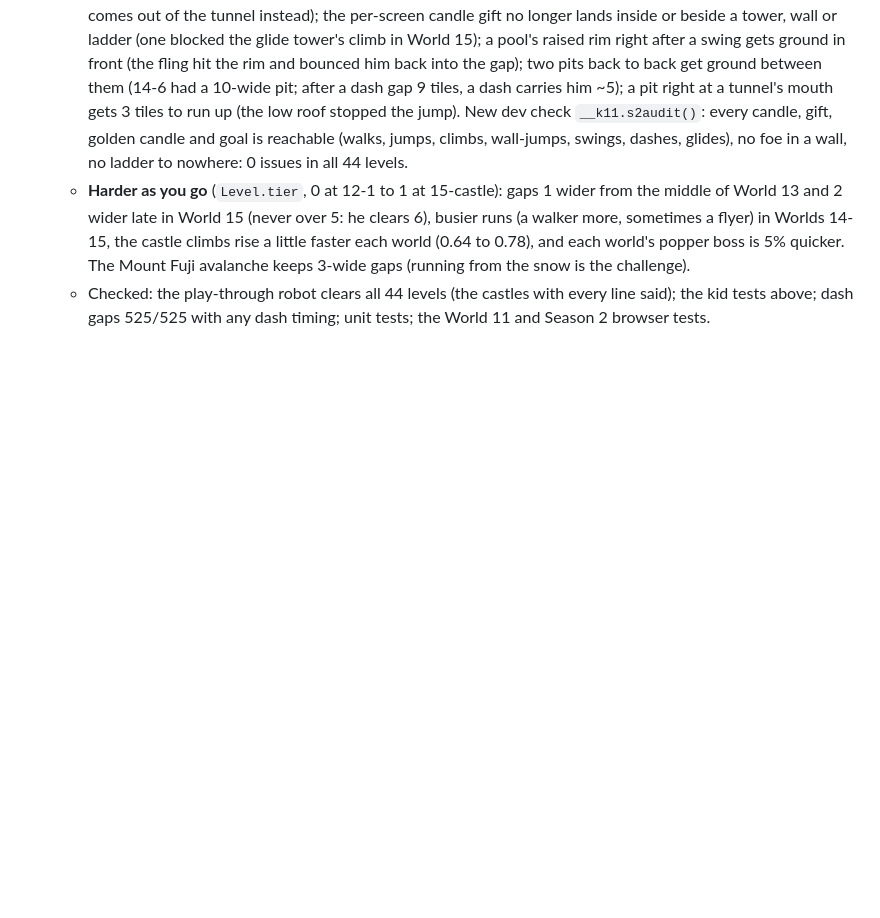
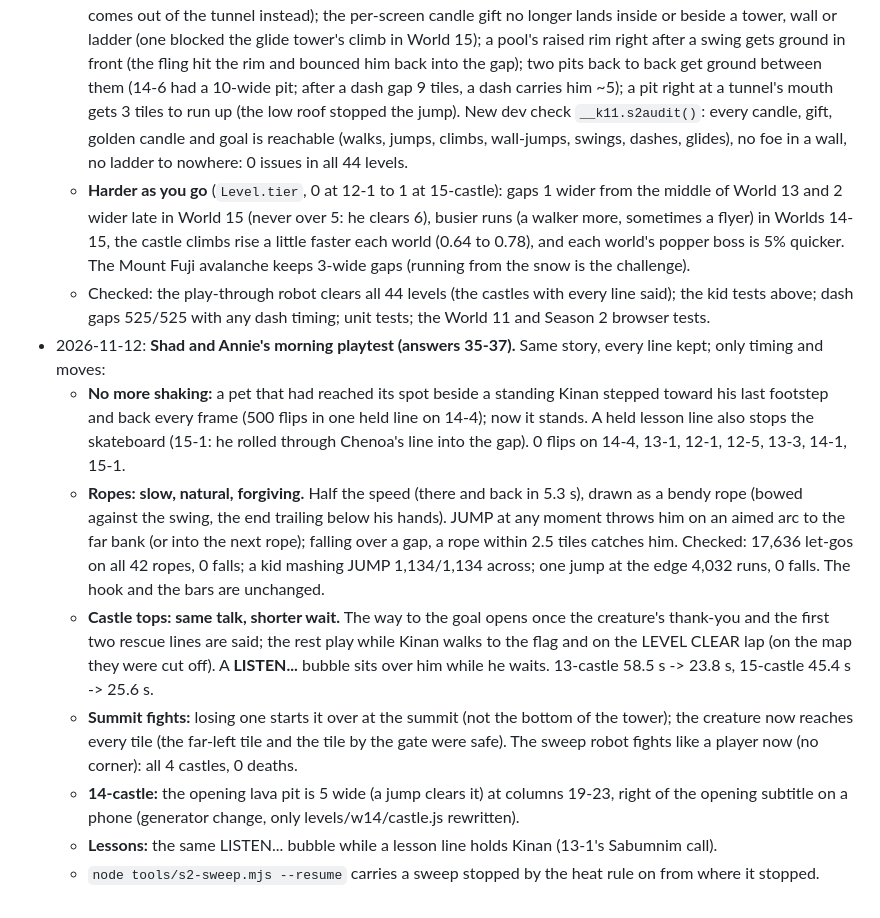
Before and after one commit to AlbertanCoder/kinan-vs-mom, a Markdown page: docs/SEASON-2-PLAN.md, the part around the change. Rendered like a GitHub page; blank space fills up the shorter version.

Commit message:
Season 2 plan: the 2026-11-12 playtest fixes (shaking, ropes, castle tops, summit, 14-castle, lessons)
Co-Authored-By: Claude Opus 5.5 <noreply@anthropic.com>
Claude-Session: https://claude.ai/code/session_01TojNKQJdiQJWGKcdCTRLgm

```diff
--- a/docs/SEASON-2-PLAN.md
+++ b/docs/SEASON-2-PLAN.md
@@ -263,3 +263,21 @@ The mine stays **dark** (the lit arena was wrong).
     Fuji avalanche keeps 3-wide gaps (running from the snow is the challenge).
   - Checked: the play-through robot clears all 44 levels (the castles with every line said); the kid tests above; dash
     gaps 525/525 with any dash timing; unit tests; the World 11 and Season 2 browser tests.
+- 2026-11-12: **Shad and Annie's morning playtest (answers 35-37).** Same story, every line kept; only timing and moves:
+  - **No more shaking:** a pet that had reached its spot beside a standing Kinan stepped toward his last footstep and back
+    every frame (500 flips in one held line on 14-4); now it stands. A held lesson line also stops the skateboard (15-1:
+    he rolled through Chenoa's line into the gap). 0 flips on 14-4, 13-1, 12-1, 12-5, 13-3, 14-1, 15-1.
+  - **Ropes: slow, natural, forgiving.** Half the speed (there and back in 5.3 s), drawn as a bendy rope (bowed against the
+    swing, the end trailing below his hands). JUMP at any moment throws him on an aimed arc to the far bank (or into the
+    next rope); falling over a gap, a rope within 2.5 tiles catches him. Checked: 17,636 let-gos on all 42 ropes, 0 falls;
+    a kid mashing JUMP 1,134/1,134 across; one jump at the edge 4,032 runs, 0 falls. The hook and the bars are unchanged.
+  - **Castle tops: same talk, shorter wait.** The way to the goal opens once the creature's thank-you and the first two
+    rescue lines are said; the rest play while Kinan walks to the flag and on the LEVEL CLEAR lap (on the map they were cut
+    off). A **LISTEN...** bubble sits over him while he waits. 13-castle 58.5 s -> 23.8 s, 15-castle 45.4 s -> 25.6 s.
+  - **Summit fights:** losing one starts it over at the summit (not the bottom of the tower); the creature now reaches
+    every tile (the far-left tile and the tile by the gate were safe). The sweep robot fights like a player now (no
+    corner): all 4 castles, 0 deaths.
+  - **14-castle:** the opening lava pit is 5 wide (a jump clears it) at columns 19-23, right of the opening subtitle on a
+    phone (generator change, only levels/w14/castle.js rewritten).
+  - **Lessons:** the same LISTEN... bubble while a lesson line holds Kinan (13-1's Sabumnim call).
+  - `node tools/s2-sweep.mjs --resume` carries a sweep stopped by the heat rule on from where it stopped.
```
